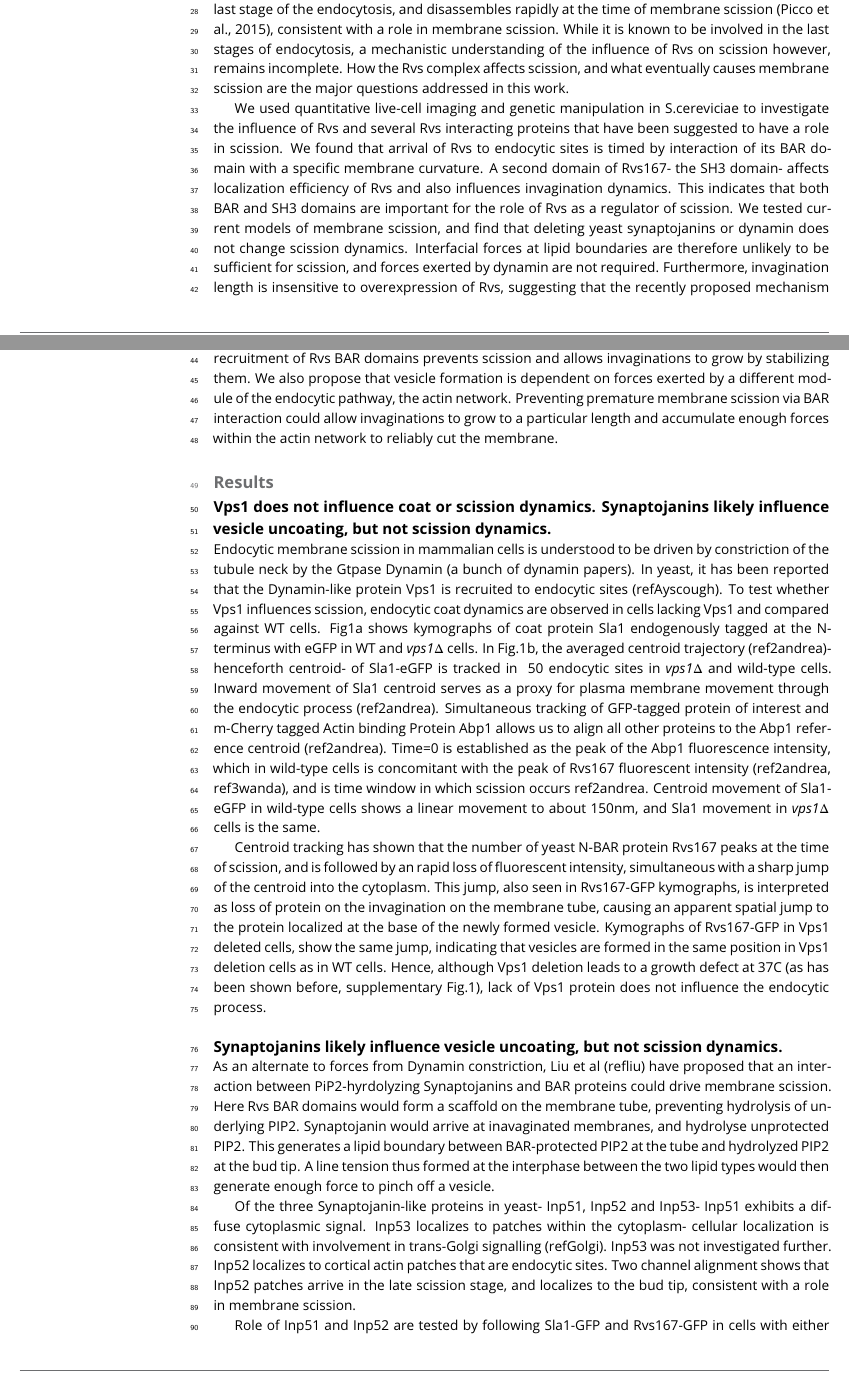
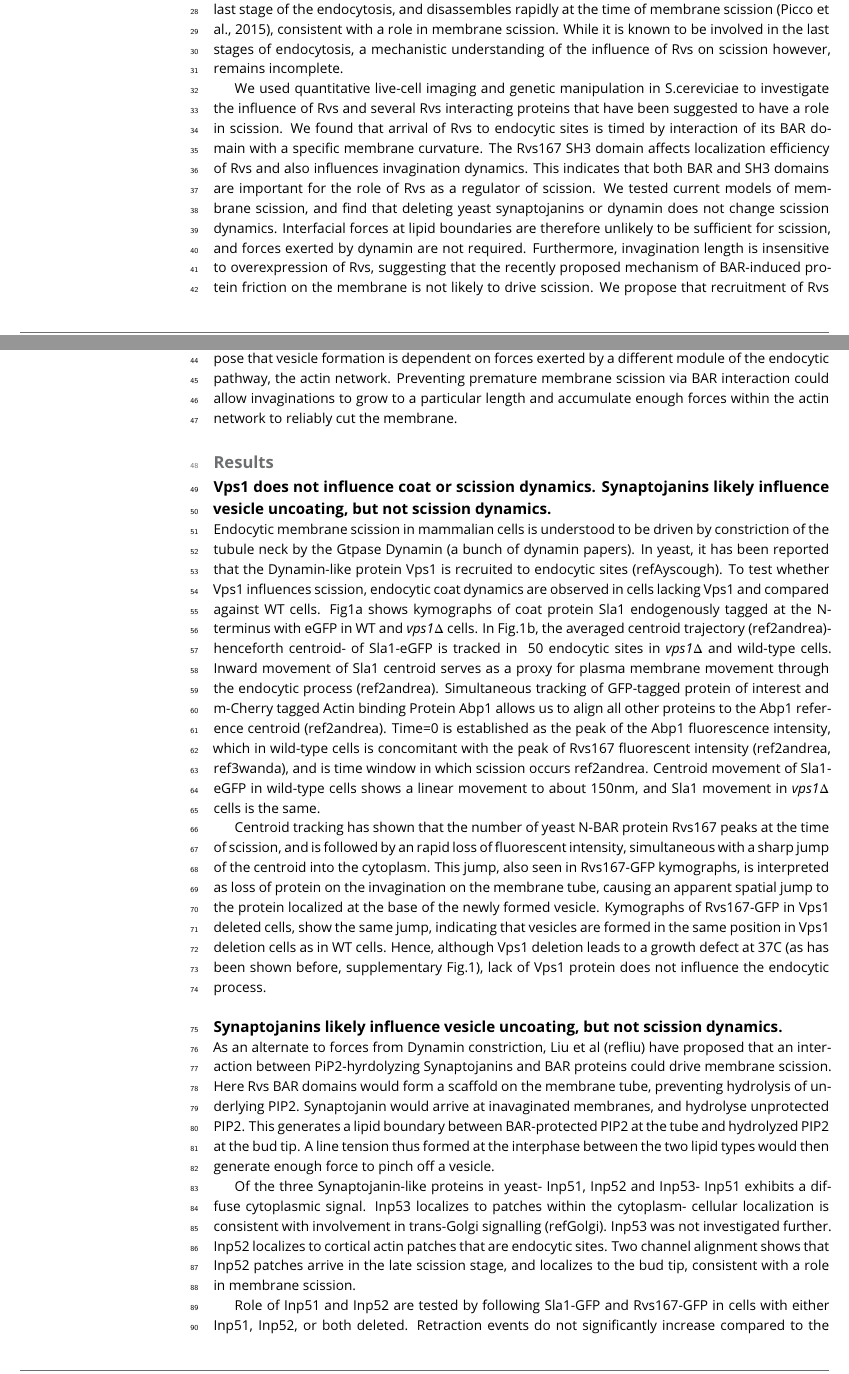
Before and after one commit to deepikaamenon/scission_paper, a LaTeX document (main.tex): two parts of pages 1 and 2 of 8, joined at a grey line, cut so that both start at the same text. Compiled offline with pdfLaTeX.

Commit message:
txs auto checkin

```diff
--- a/main.tex
+++ b/main.tex
@@ -51,9 +51,9 @@ This is not going to elife
 
 \section{Introduction}
 
-In Clathrin-mediated endocytosis, a flat plasma membrane is pulled into a tubular invagination that eventually forms a vesicle. Forces that drive the transition from invagination to spherical vesicle in mammalian cells are provided by constriction of the GTPase Dynamin. Dynamin is now known to act in concert with the crescent-shaped N-BAR proteins Endophilin and Amphyphysin. In yeast cells, what causes membrane scission is unclear, although the yeast N-BAR protein complex Rvs has been identified as an important component of the scission module.  In yeast, the Amphiphysin and Endophilin homologue Rvs is a heterodimeric complex composed of Rvs161 and Rvs167 (Friesen et al., 2006). Deletion of Rvs reduces scission efficiency by nearly 30\% and reduces the invagination lengths at which scission occurs (ref Marko, wanda). Apart from a canonical N-BAR domain which forms a cresent-shaped structure,  Rvs167 has a Glycine-Proline-Alanine rich (GPA) region and a C-terminal SH3 domain. Rvs161 and Rvs167 N-BAR domains are 42\% similar, and 21\% identical, but are not interchangeable (Sivadon, Crouzet and Aigle, 1997). The GPA region is thought to act as a linker with no known other function, while loss of the SH3 domain affects budding pattern and actin morphology. Most Rvs deletion phenotypes can however, be rescued by expression of the BAR domain alone (Sivadon, Crouzet and Aigle, 1997), suggesting that the BAR domains are the main functional unit of the Rvs complex. Homology modelling has shown that the BAR domain of Rvs167 is similar to Amphiphysin and Endophilin (Youn et al., 2010), and is therefore likely to function similarly to the mammalian homologues. In keeping with this theory, Rvs has been shown to tubulate liposomes in vitro (Youn et al., 2010). The Rvs complex arrives at endocytic sites in the last stage of the endocytosis, and disassembles rapidly at the time of membrane scission (Picco et al., 2015), consistent with a role in membrane scission. While it is known to be involved in the last stages of endocytosis, a mechanistic understanding of the influence of Rvs on scission however, remains incomplete. How the Rvs complex affects scission, and what eventually causes membrane scission are the major questions addressed in this work.
+In Clathrin-mediated endocytosis, a flat plasma membrane is pulled into a tubular invagination that eventually forms a vesicle. Forces that drive the transition from invagination to spherical vesicle in mammalian cells are provided by constriction of the GTPase Dynamin. Dynamin is now known to act in concert with the crescent-shaped N-BAR proteins Endophilin and Amphyphysin. In yeast cells, what causes membrane scission is unclear, although the yeast N-BAR protein complex Rvs has been identified as an important component of the scission module.  In yeast, the Amphiphysin and Endophilin homologue Rvs is a heterodimeric complex composed of Rvs161 and Rvs167 (Friesen et al., 2006). Deletion of Rvs reduces scission efficiency by nearly 30\% and reduces the invagination lengths at which scission occurs (ref Marko, wanda). Apart from a canonical N-BAR domain which forms a cresent-shaped structure,  Rvs167 has a Glycine-Proline-Alanine rich (GPA) region and a C-terminal SH3 domain. Rvs161 and Rvs167 N-BAR domains are 42\% similar, and 21\% identical, but are not interchangeable (Sivadon, Crouzet and Aigle, 1997). The GPA region is thought to act as a linker with no known other function, while loss of the SH3 domain affects budding pattern and actin morphology. Most Rvs deletion phenotypes can however, be rescued by expression of the BAR domain alone (Sivadon, Crouzet and Aigle, 1997), suggesting that the BAR domains are the main functional unit of the Rvs complex. Homology modelling has shown that the BAR domain of Rvs167 is similar to Amphiphysin and Endophilin (Youn et al., 2010), and is therefore likely to function similarly to the mammalian homologues. In keeping with this theory, Rvs has been shown to tubulate liposomes in vitro (Youn et al., 2010). The Rvs complex arrives at endocytic sites in the last stage of the endocytosis, and disassembles rapidly at the time of membrane scission (Picco et al., 2015), consistent with a role in membrane scission. While it is known to be involved in the last stages of endocytosis, a mechanistic understanding of the influence of Rvs on scission however, remains incomplete.
 
-We used quantitative live-cell imaging and genetic manipulation in S.cereviciae to investigate the influence of Rvs and several Rvs interacting proteins that have been suggested to have a role in scission. We found that arrival of Rvs to endocytic sites is timed by interaction of its BAR domain with a specific membrane curvature. A second domain of Rvs167- the SH3 domain- affects localization efficiency of Rvs and also influences invagination dynamics. This indicates that both BAR and SH3 domains are important for the role of Rvs as a regulator of scission. We tested current models of membrane scission, and find that deleting yeast synaptojanins or dynamin does not change scission dynamics. Interfacial forces at lipid boundaries are therefore unlikely to be sufficient for scission, and forces exerted by dynamin are not required. Furthermore, invagination length is insensitive to overexpression of Rvs, suggesting that the recently proposed mechanism of BAR-induced protein friction on the membrane is not likely to drive scission. We propose that recruitment of Rvs BAR domains prevents scission and allows invaginations to grow by stabilizing them. We also propose that vesicle formation is dependent on forces exerted by a different module of the endocytic pathway, the actin network. Preventing premature membrane scission via BAR interaction could allow invaginations to grow to a particular length and accumulate enough forces within the actin network to reliably cut the membrane.
+We used quantitative live-cell imaging and genetic manipulation in S.cereviciae to investigate the influence of Rvs and several Rvs interacting proteins that have been suggested to have a role in scission. We found that arrival of Rvs to endocytic sites is timed by interaction of its BAR domain with a specific membrane curvature. The Rvs167 SH3 domain affects localization efficiency of Rvs and also influences invagination dynamics. This indicates that both BAR and SH3 domains are important for the role of Rvs as a regulator of scission. We tested current models of membrane scission, and find that deleting yeast synaptojanins or dynamin does not change scission dynamics. Interfacial forces at lipid boundaries are therefore unlikely to be sufficient for scission, and forces exerted by dynamin are not required. Furthermore, invagination length is insensitive to overexpression of Rvs, suggesting that the recently proposed mechanism of BAR-induced protein friction on the membrane is not likely to drive scission. We propose that recruitment of Rvs BAR domains prevents scission and allows invaginations to grow by stabilizing them. We also propose that vesicle formation is dependent on forces exerted by a different module of the endocytic pathway, the actin network. Preventing premature membrane scission via BAR interaction could allow invaginations to grow to a particular length and accumulate enough forces within the actin network to reliably cut the membrane.
 
 
 \section{Results}
```
